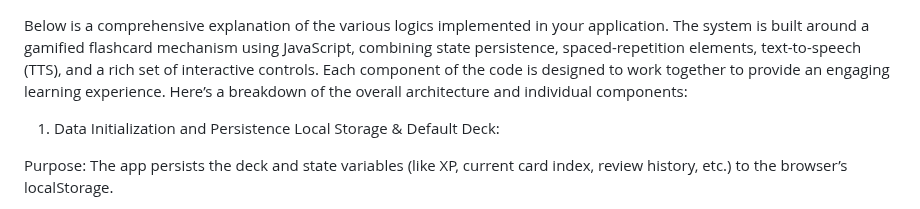
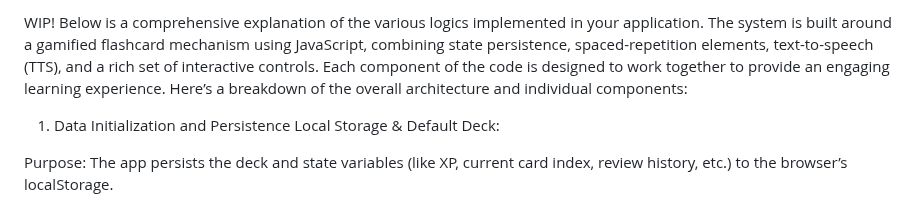
Before and after one commit to patvarg/DevDeckEnhanced, a Markdown page: README.md, the part around the change. Drawn GitHub-style.

Commit message:
Update README.md
work is still very much in progress

```diff
--- a/README.md
+++ b/README.md
@@ -1,3 +1,4 @@
+WIP!
 Below is a comprehensive explanation of the various logics implemented in your application. The system is built around a gamified flashcard mechanism using JavaScript, combining state persistence, spaced-repetition elements, text-to-speech (TTS), and a rich set of interactive controls. Each component of the code is designed to work together to provide an engaging learning experience. Here’s a breakdown of the overall architecture and individual components:
 
 1. Data Initialization and Persistence
```
